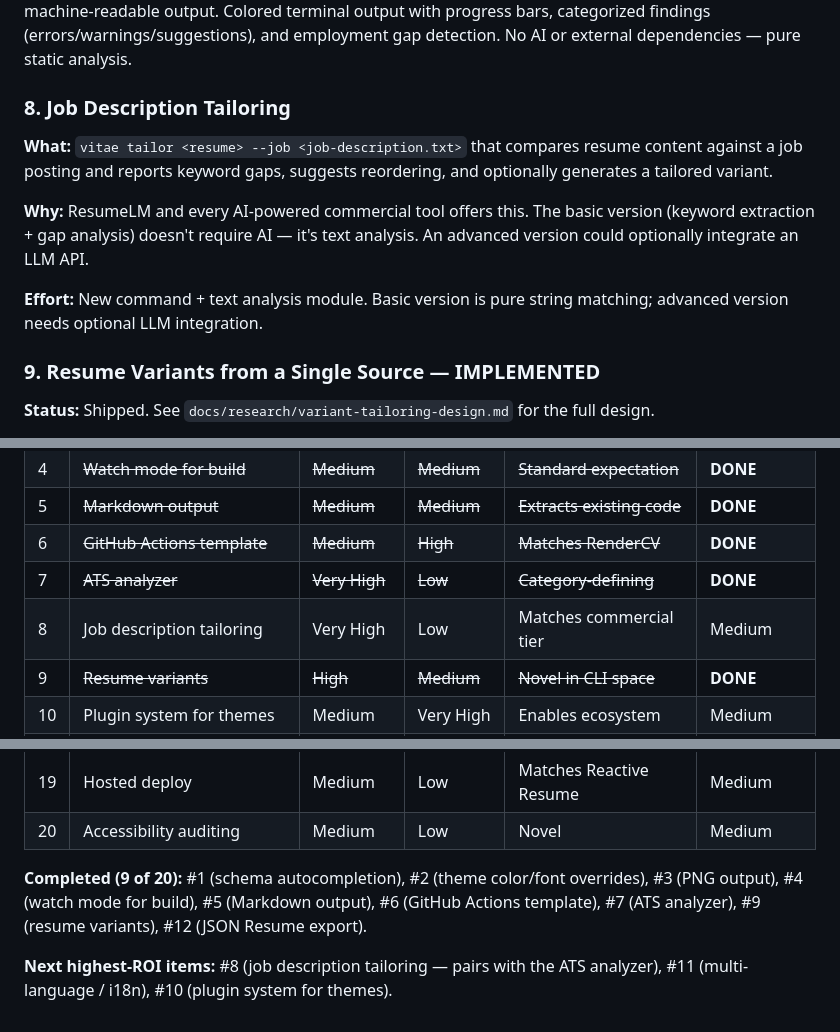
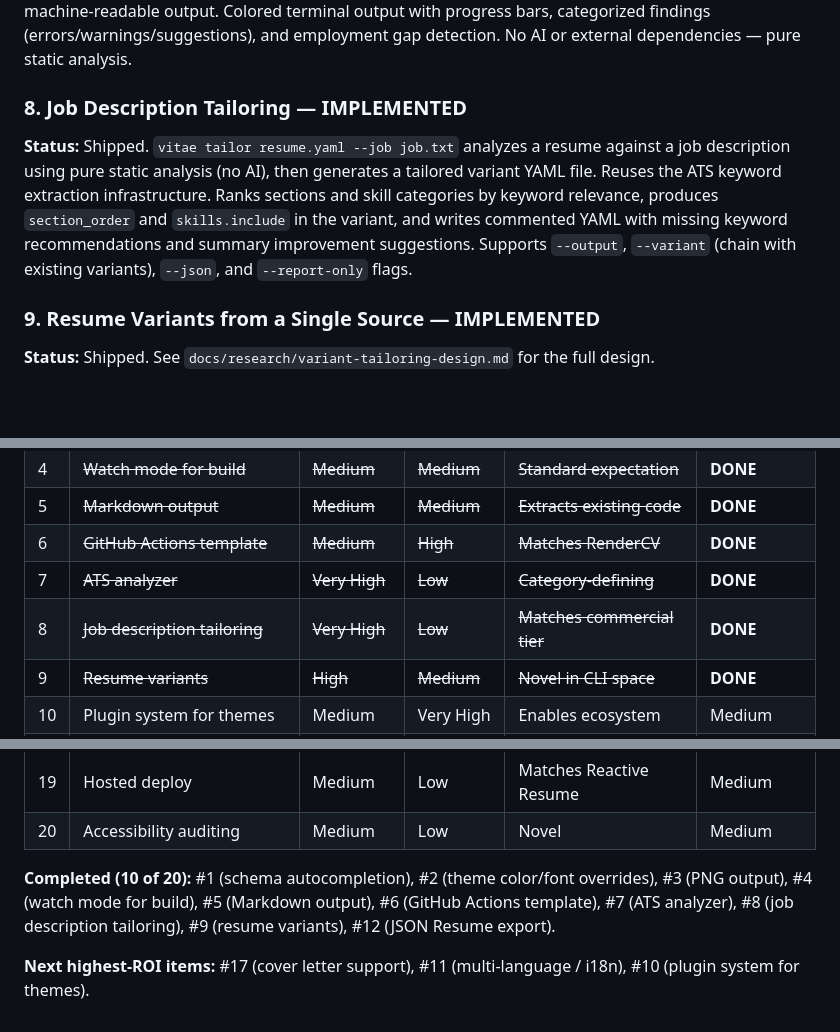
Before and after one commit to jkindrix/vitae, a Markdown page: docs/research/enhancements.md, 3 parts joined by grey strips. GitHub-like rendering; blank space fills up the shorter version.

Commit message:
docs: mark enhancement #8 as implemented

```diff
--- a/docs/research/enhancements.md
+++ b/docs/research/enhancements.md
@@ -42,13 +42,9 @@ These require meaningful implementation but have outsized impact on user value o
 
 **Status:** Shipped. `vitae check <input>` scores a resume 0-100 for ATS compatibility using static analysis across 6 weighted categories: contact completeness (15%), section presence (15%), experience quality (25%), content depth (20%), date continuity (10%), and structure (15%). Supports `--job <file>` for keyword gap analysis against a job description, `--variant` for role-specific checks, and `--json` for machine-readable output. Colored terminal output with progress bars, categorized findings (errors/warnings/suggestions), and employment gap detection. No AI or external dependencies — pure static analysis.
 
-### 8. Job Description Tailoring
+### 8. Job Description Tailoring — IMPLEMENTED
 
-**What:** `vitae tailor <resume> --job <job-description.txt>` that compares resume content against a job posting and reports keyword gaps, suggests reordering, and optionally generates a tailored variant.
-
-**Why:** ResumeLM and every AI-powered commercial tool offers this. The basic version (keyword extraction + gap analysis) doesn't require AI — it's text analysis. An advanced version could optionally integrate an LLM API.
-
-**Effort:** New command + text analysis module. Basic version is pure string matching; advanced version needs optional LLM integration.
+**Status:** Shipped. `vitae tailor resume.yaml --job job.txt` analyzes a resume against a job description using pure static analysis (no AI), then generates a tailored variant YAML file. Reuses the ATS keyword extraction infrastructure. Ranks sections and skill categories by keyword relevance, produces `section_order` and `skills.include` in the variant, and writes commented YAML with missing keyword recommendations and summary improvement suggestions. Supports `--output`, `--variant` (chain with existing variants), `--json`, and `--report-only` flags.
 
 ### 9. Resume Variants from a Single Source — IMPLEMENTED
 
@@ -157,7 +153,7 @@ These are larger investments that would significantly shift Vitae's competitive
 | 5 | ~~Markdown output~~ | ~~Medium~~ | ~~Medium~~ | ~~Extracts existing code~~ | **DONE** |
 | 6 | ~~GitHub Actions template~~ | ~~Medium~~ | ~~High~~ | ~~Matches RenderCV~~ | **DONE** |
 | 7 | ~~ATS analyzer~~ | ~~Very High~~ | ~~Low~~ | ~~Category-defining~~ | **DONE** |
-| 8 | Job description tailoring | Very High | Low | Matches commercial tier | Medium |
+| 8 | ~~Job description tailoring~~ | ~~Very High~~ | ~~Low~~ | ~~Matches commercial tier~~ | **DONE** |
 | 9 | ~~Resume variants~~ | ~~High~~ | ~~Medium~~ | ~~Novel in CLI space~~ | **DONE** |
 | 10 | Plugin system for themes | Medium | Very High | Enables ecosystem | Medium |
 | 11 | Multi-language / i18n | High | Low | Matches brilliant-cv | Medium |
@@ -171,6 +167,6 @@ These are larger investments that would significantly shift Vitae's competitive
 | 19 | Hosted deploy | Medium | Low | Matches Reactive Resume | Medium |
 | 20 | Accessibility auditing | Medium | Low | Novel | Medium |
 
-**Completed (9 of 20):** #1 (schema autocompletion), #2 (theme color/font overrides), #3 (PNG output), #4 (watch mode for build), #5 (Markdown output), #6 (GitHub Actions template), #7 (ATS analyzer), #9 (resume variants), #12 (JSON Resume export).
+**Completed (10 of 20):** #1 (schema autocompletion), #2 (theme color/font overrides), #3 (PNG output), #4 (watch mode for build), #5 (Markdown output), #6 (GitHub Actions template), #7 (ATS analyzer), #8 (job description tailoring), #9 (resume variants), #12 (JSON Resume export).
 
-**Next highest-ROI items:** #8 (job description tailoring — pairs with the ATS analyzer), #11 (multi-language / i18n), #10 (plugin system for themes).
+**Next highest-ROI items:** #17 (cover letter support), #11 (multi-language / i18n), #10 (plugin system for themes).
```
Also changed, not shown: docs/research/competitive-landscape.md (+2 -0 lines).
